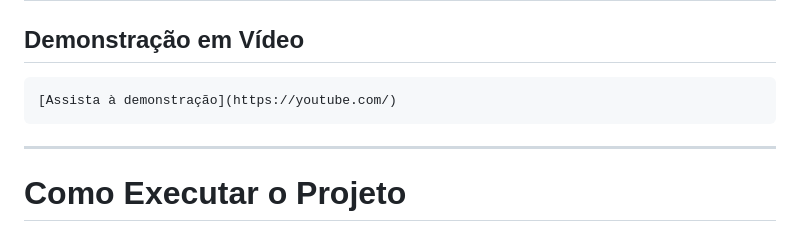
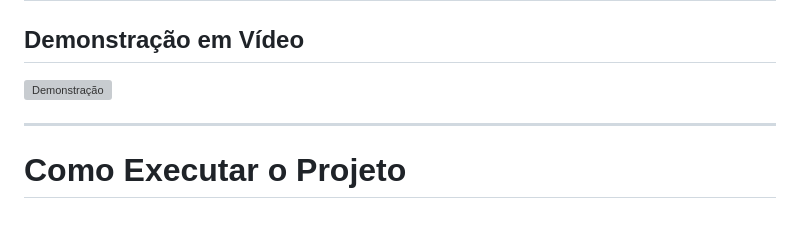
Before and after one commit to JoaoVictorAAbreu-Dev/-CP02-CPAD-FIAP-CAMPUS-HELPER, a Markdown page: README.md, the part around the change. Drawn GitHub-style; grey boxes are pictures that could not be loaded.

Commit message:
Replace video link with demonstration GIF

````diff
--- a/README.md
+++ b/README.md
@@ -351,9 +351,7 @@ const KEYS = {
 
 ##  Demonstração em Vídeo
 
-```md
-[Assista à demonstração](https://youtube.com/)
-```
+![Demonstração](assets/demonstração.gif)
 
 ---
 
````
